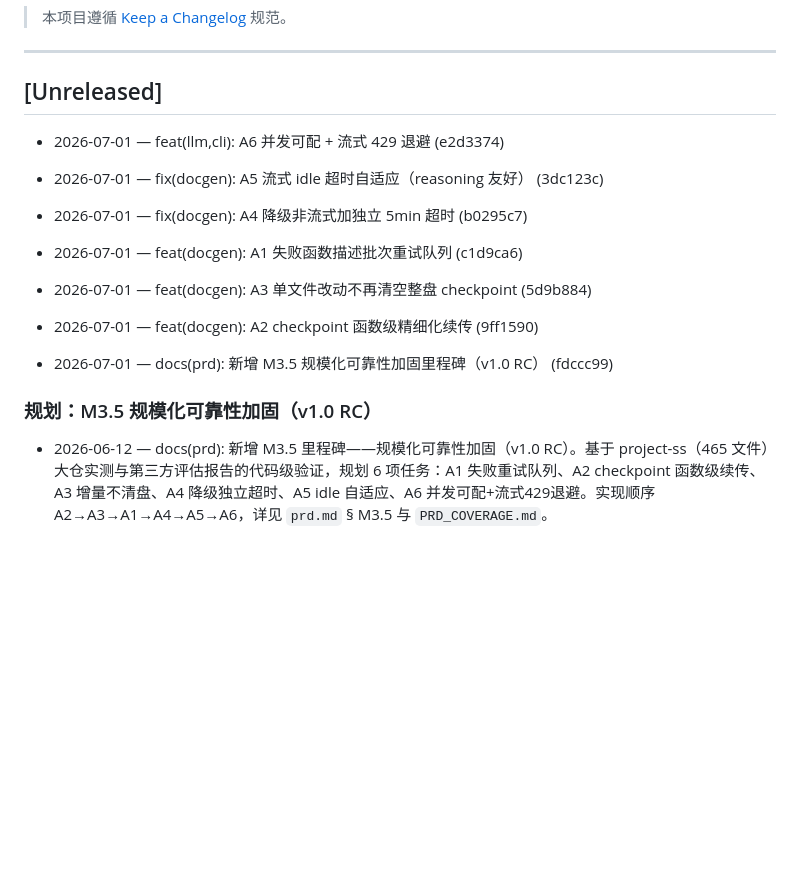
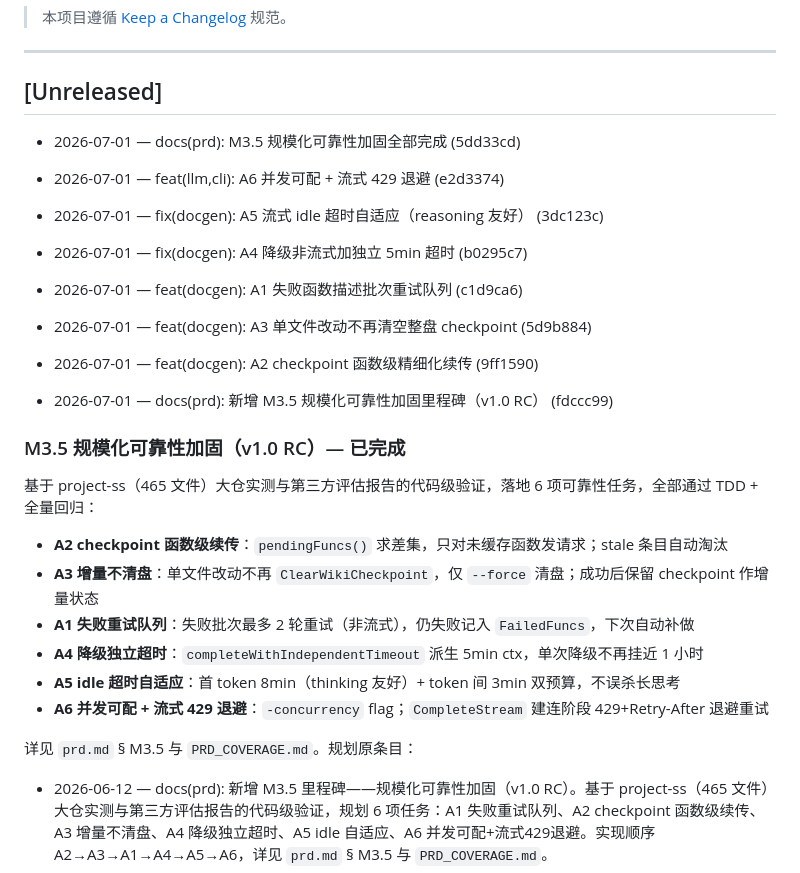
Before and after one commit to splitsword/fine-codewiki, a Markdown page: CHANGELOG.md, the part around the change. GitHub-like rendering; blank space fills up the shorter version.

Commit message:
docs(prd): M3.5 规模化可靠性加固全部完成
A1-A6 六项任务均已实现并通过 TDD + 全量回归。更新里程碑状态：
- PRD_COVERAGE.md：M3.5 状态🔜计划中→✅已完成，6 项交付物标记完成
- CHANGELOG.md：M3.5 完成总结（每项任务核心改动）

```diff
--- a/CHANGELOG.md
+++ b/CHANGELOG.md
@@ -5,6 +5,8 @@
 ---
 
 ## [Unreleased]
+
+- 2026-07-01 — docs(prd): M3.5 规模化可靠性加固全部完成 (5dd33cd)
 
 - 2026-07-01 — feat(llm,cli): A6 并发可配 + 流式 429 退避 (e2d3374)
 
@@ -20,7 +22,18 @@
 
 - 2026-07-01 — docs(prd): 新增 M3.5 规模化可靠性加固里程碑（v1.0 RC） (fdccc99)
 
-### 规划：M3.5 规模化可靠性加固（v1.0 RC）
+### M3.5 规模化可靠性加固（v1.0 RC）— 已完成
+
+基于 project-ss（465 文件）大仓实测与第三方评估报告的代码级验证，落地 6 项可靠性任务，全部通过 TDD + 全量回归：
+
+- **A2 checkpoint 函数级续传**：`pendingFuncs()` 求差集，只对未缓存函数发请求；stale 条目自动淘汰
+- **A3 增量不清盘**：单文件改动不再 `ClearWikiCheckpoint`，仅 `--force` 清盘；成功后保留 checkpoint 作增量状态
+- **A1 失败重试队列**：失败批次最多 2 轮重试（非流式），仍失败记入 `FailedFuncs`，下次自动补做
+- **A4 降级独立超时**：`completeWithIndependentTimeout` 派生 5min ctx，单次降级不再挂近 1 小时
+- **A5 idle 超时自适应**：首 token 8min（thinking 友好）+ token 间 3min 双预算，不误杀长思考
+- **A6 并发可配 + 流式 429 退避**：`-concurrency` flag；`CompleteStream` 建连阶段 429+Retry-After 退避重试
+
+详见 `prd.md` § M3.5 与 `PRD_COVERAGE.md`。规划原条目：
 
 - 2026-06-12 — docs(prd): 新增 M3.5 里程碑——规模化可靠性加固（v1.0 RC）。基于 project-ss（465 文件）大仓实测与第三方评估报告的代码级验证，规划 6 项任务：A1 失败重试队列、A2 checkpoint 函数级续传、A3 增量不清盘、A4 降级独立超时、A5 idle 自适应、A6 并发可配+流式429退避。实现顺序 A2→A3→A1→A4→A5→A6，详见 `prd.md` § M3.5 与 `PRD_COVERAGE.md`。
 
```
Also changed, not shown: PRD_COVERAGE.md (+7 -7 lines).
